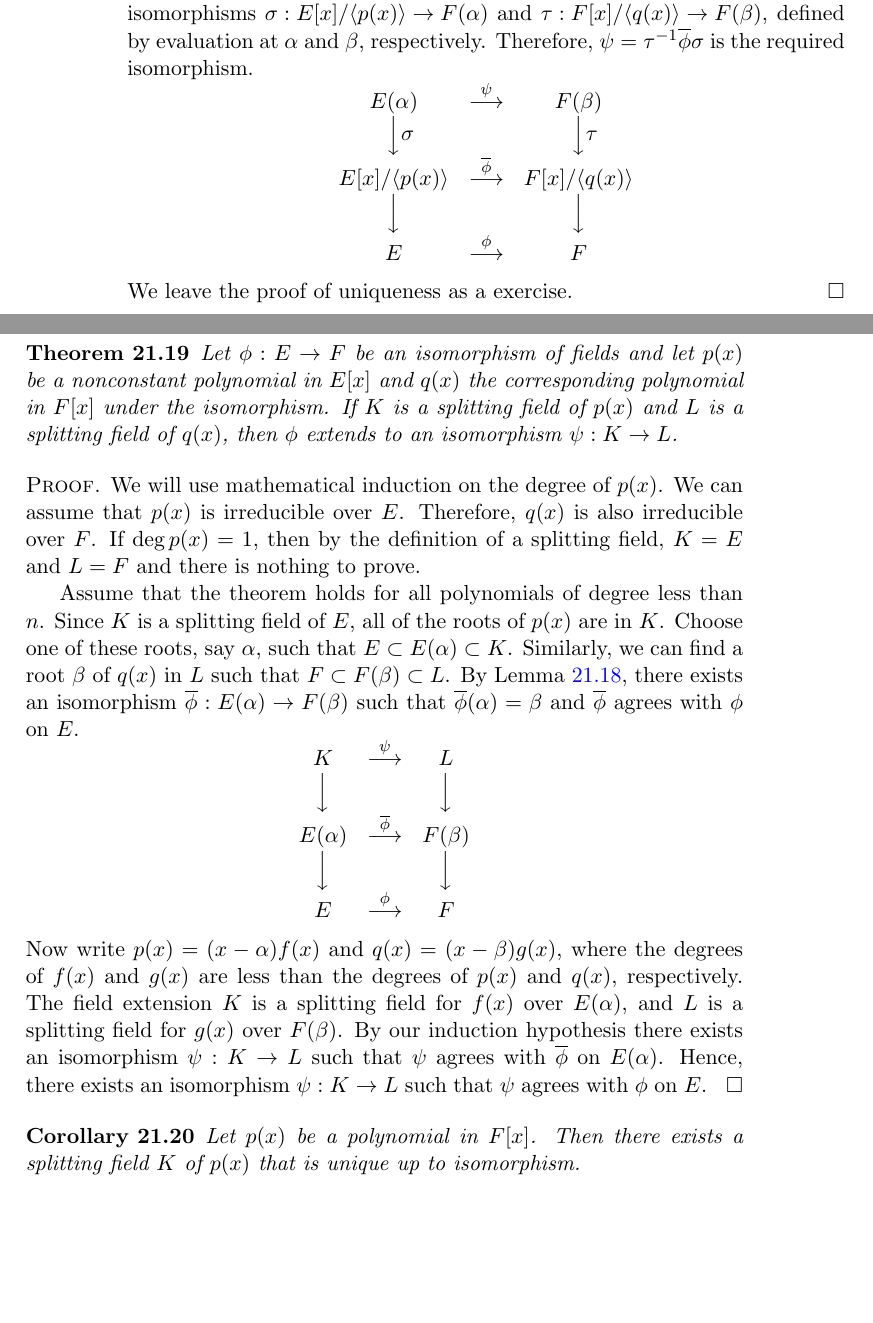
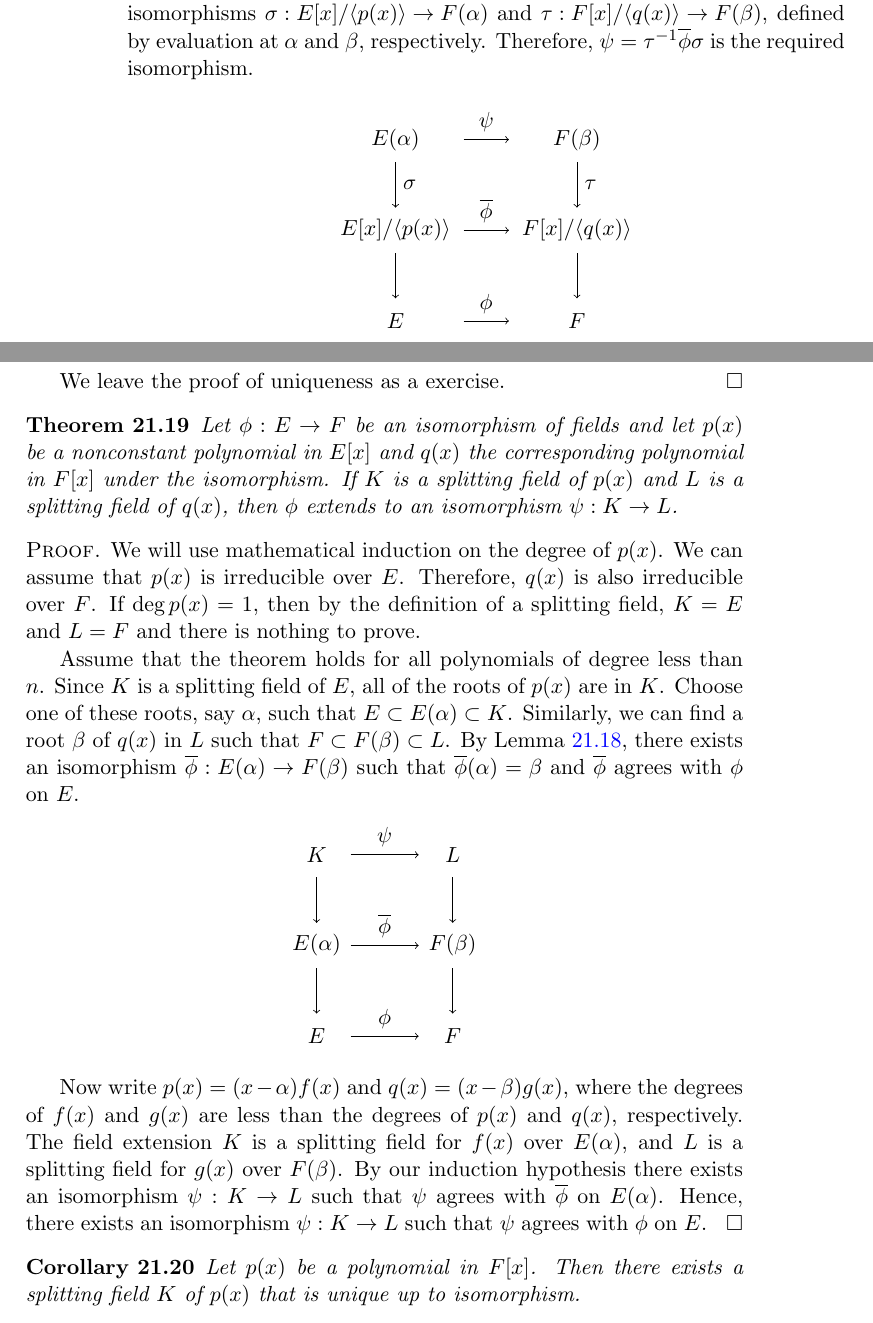
Before and after one commit to twjudson/aata, a LaTeX thesis (aata.tex, which reads fields.tex): two parts of pages 350 and 351 of 400, joined at a grey line, cut so that both start at the same text, the shorter picture padded with empty space. Compiled offline with pdfLaTeX; a missing font is replaced by an installed copy or a similar font.

Commit message:
Replaced commutative diagrams in Lemma 21.8 and Theorem 21.9 with tikz figures.

```diff
--- a/fields.tex
+++ b/fields.tex
@@ -950,18 +950,43 @@ isomorphisms
 defined by evaluation at $\alpha$ and $\beta$, respectively.
 Therefore, $\psi = \tau^{-1} \overline{\phi} \sigma$ is the required
 isomorphism.
-\[
-\begin{array}{ccc}
-E(\alpha) &
-\stackrel{\psi}{\longrightarrow} & F(\beta) \\
-\Bigl\downarrow\vcenter{\rlap{$\sigma$}}\Bigr. & &
-\Bigl\downarrow\vcenter{\rlap{$\tau$}}\Bigr. \\
-E[x] / \langle p(x) \rangle & \stackrel{\overline{\phi}}{\longrightarrow} &
-F[x]/\langle q(x) \rangle \\
-\Bigl\downarrow\Bigr. & & \Bigl\downarrow\Bigr. \\
-E & \stackrel{\phi}{\longrightarrow} & F
-\end{array}
-\]
+
+\begin{center}
+\tikzpreface{fields:extension_isomorph}
+\begin{tikzpicture}[scale=0.8] %Replaced figure with tikz figure - TWJ 8/29/2010
+
+\draw [<-] (0,0.5) -- (0,1.5);
+\draw [<-] (0,2.5) -- (0,3.5);
+
+
+\draw [<-] (4,0.5) -- (4,1.5);
+\draw  [<-] (4,2.5) -- (4,3.5);
+
+
+\draw [->] (1.5,0) -- (2.5,0);
+\draw [->] (1.5,2) -- (2.5,2);
+\draw [->] (1.5,4) -- (2.5,4);
+
+
+\node at (0,0)  {$E$};
+\node at (4,0)  {$F$};
+
+\node at (0,2)  {$E[x] / \langle p(x) \rangle$};
+\node at (4,2)  {$F[x]/\langle q(x) \rangle$};
+
+\node at (0,4)  {$E(\alpha)$};
+\node at (4,4)  {$F(\beta)$};
+
+\node [above] at (2,0) {$\phi$};
+\node [above] at (2,2) {$\overline{\phi}$};
+\node [above] at (2,4) {$\psi$};
+
+\node [right] at (0,3) {$\sigma$};
+\node [right] at (4,3) {$\tau$};
+
+\end{tikzpicture}
+\end{center}
+
 We leave the proof of uniqueness as a exercise.
 \end{proof}
 
@@ -990,15 +1015,42 @@ of $q(x)$ in $L$ such that $F \subset F( \beta) \subset L$.
 By Lemma~\ref{fields:isomorph_lemma}, there exists an isomorphism $\overline{\phi} : E(
 \alpha ) \rightarrow F( \beta)$ such that $\overline{\phi}( \alpha ) =
 \beta$  and $\overline{\phi}$ agrees with $\phi$ on $E$.
-\[
-\begin{array}{ccc}
-K & \stackrel{\psi}{\longrightarrow} & L \\
-\Bigl\downarrow\Bigr. & & \Bigl\downarrow\Bigr. \\
-E( \alpha ) & \stackrel{\overline{\phi}}{\longrightarrow} & F( \beta ) \\
-\Bigl\downarrow\Bigr. & & \Bigl\downarrow\Bigr. \\
-E & \stackrel{\phi}{\longrightarrow} & F
-\end{array}
-\]
+
+\begin{center}
+\tikzpreface{fields:splitting_isomorph}
+\begin{tikzpicture}[scale=0.8] %Replaced figure with tikz figure - TWJ 8/29/2010
+
+\draw [<-] (0,0.5) -- (0,1.5);
+\draw [<-] (0,2.5) -- (0,3.5);
+
+
+\draw [<-] (3,0.5) -- (3,1.5);
+\draw  [<-] (3,2.5) -- (3,3.5);
+
+
+\draw [->] (0.75,0) -- (2.25,0);
+\draw [->] (0.75,2) -- (2.25,2);
+\draw [->] (0.75,4) -- (2.25,4);
+
+
+\node at (0,0)  {$E$};
+\node at (3,0)  {$F$};
+
+\node at (0,2)  {$E( \alpha )$};
+\node at (3,2)  {$F( \beta )$};
+
+\node at (0,4)  {$K$};
+\node at (3,4)  {$L$};
+
+\node [above] at (1.5,0) {$\phi$};
+\node [above] at (1.5,2) {$\overline{\phi}$};
+\node [above] at (1.5,4) {$\psi$};
+
+
+
+\end{tikzpicture}
+\end{center}
+
 Now write
 $p(x) = (x - \alpha ) f(x)$ and $q(x) = ( x - \beta) g(x)$, where the
 degrees of $f(x)$ and $g(x)$ are less than the degrees of $p(x)$ and
```
